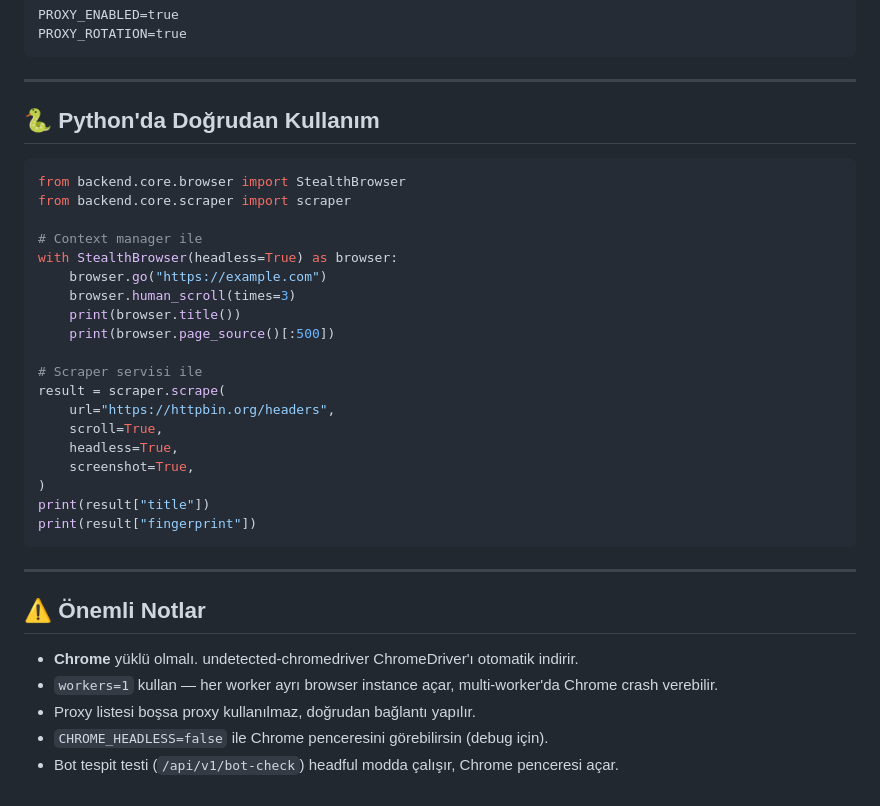
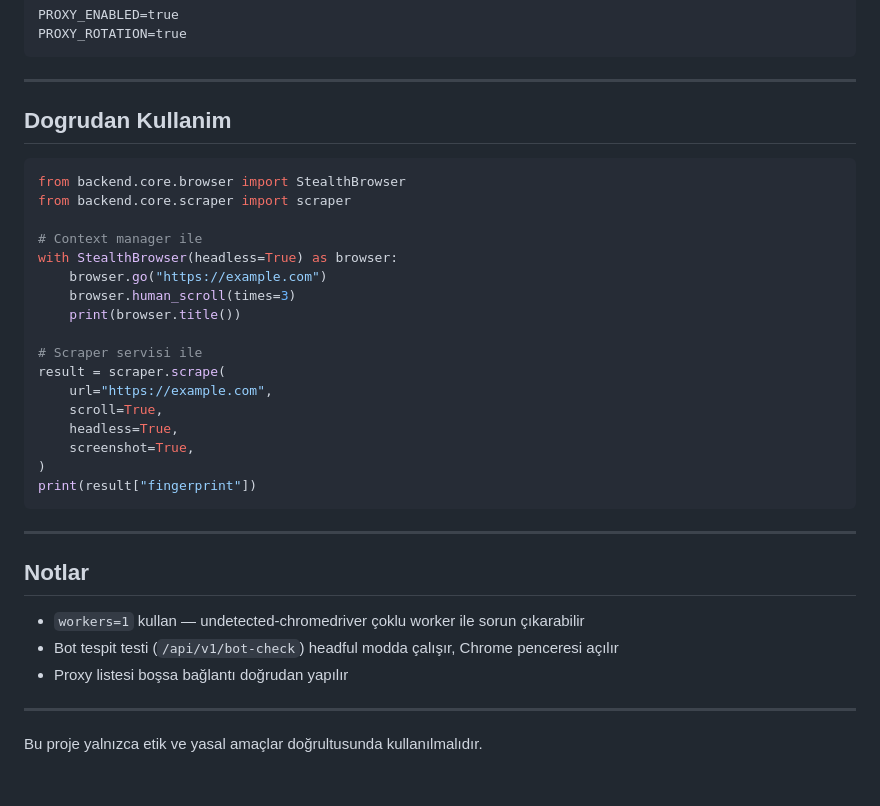
Before and after one commit to Eren-KIRMIZI/anti-detection-browser-automation, a Markdown page: README.md, the part around one of its changes. GitHub-like rendering.

````diff
--- a/README.md
+++ b/README.md
@@ -140,7 +98,7 @@ PROXY_ROTATION=true
 
 ---
 
-## 🐍 Python'da Doğrudan Kullanım
+## Dogrudan Kullanim
 
 ```python
 from backend.core.browser import StealthBrowser
@@ -151,25 +109,25 @@ with StealthBrowser(headless=True) as browser:
     browser.go("https://example.com")
     browser.human_scroll(times=3)
     print(browser.title())
-    print(browser.page_source()[:500])
 
 # Scraper servisi ile
 result = scraper.scrape(
-    url="https://httpbin.org/headers",
+    url="https://example.com",
     scroll=True,
     headless=True,
     screenshot=True,
 )
-print(result["title"])
 print(result["fingerprint"])
 ```
 
 ---
 
-## ⚠️ Önemli Notlar
+## Notlar
 
-- **Chrome** yüklü olmalı. undetected-chromedriver ChromeDriver'ı otomatik indirir.
-- `workers=1` kullan — her worker ayrı browser instance açar, multi-worker'da Chrome crash verebilir.
-- Proxy listesi boşsa proxy kullanılmaz, doğrudan bağlantı yapılır.
-- `CHROME_HEADLESS=false` ile Chrome penceresini görebilirsin (debug için).
-- Bot tespit testi (`/api/v1/bot-check`) headful modda çalışır, Chrome penceresi açar.
+- `workers=1` kullan — undetected-chromedriver çoklu worker ile sorun çıkarabilir
+- Bot tespit testi (`/api/v1/bot-check`) headful modda çalışır, Chrome penceresi açılır
+- Proxy listesi boşsa bağlantı doğrudan yapılır
+
+---
+
+Bu proje yalnızca etik ve yasal amaçlar doğrultusunda kullanılmalıdır.
````
Also changed, not shown: other parts of README.md (+77 -119 lines).
